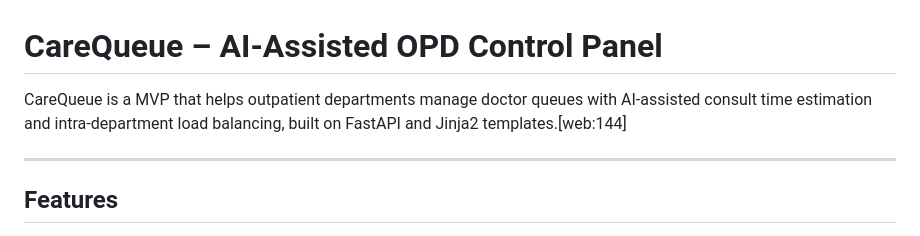
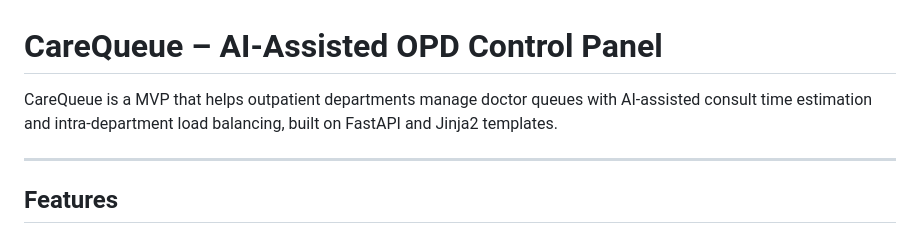
Before and after one commit to theudaysaini18-ui/careQueueMvp, a Markdown page: README.MD, the part around the change. GitHub-like rendering.

Commit message:
Refine project description in README
Removed extraneous text from project description in README.

```diff
--- a/README.MD
+++ b/README.MD
@@ -1,6 +1,6 @@
 # CareQueue – AI‑Assisted OPD Control Panel
 
-CareQueue is a MVP that helps outpatient departments manage doctor queues with AI‑assisted consult time estimation and intra‑department load balancing, built on FastAPI and Jinja2 templates.[web:144]
+CareQueue is a MVP that helps outpatient departments manage doctor queues with AI‑assisted consult time estimation and intra‑department load balancing, built on FastAPI and Jinja2 templates.
 
 ---
 
```
